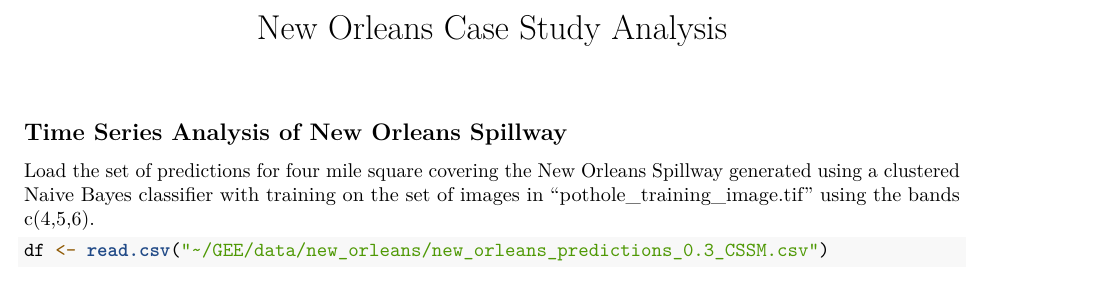
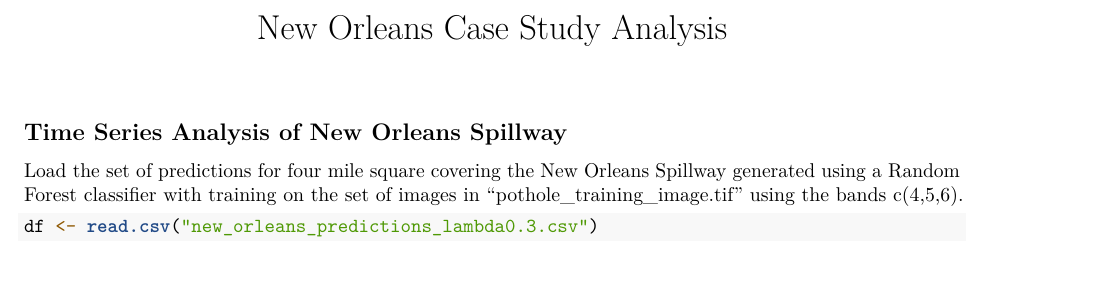
Before and after one commit to labuzzetta/swim, an R Markdown document (case_studies/new_orleans/analysis/new_orleans.Rmd): part of page 1 of 9 before the commit and part of page 1 of 13 after it, cut so that both start at the same text. Rendered offline with R 4.5, knitr and Pandoc, then LaTeX, with nearby package versions; some code elsewhere in the file could not run offline.

Commit message:
Fix file name

````diff
--- a/case_studies/new_orleans/analysis/new_orleans.Rmd
+++ b/case_studies/new_orleans/analysis/new_orleans.Rmd
@@ -15,10 +15,10 @@ library(ggplot2)
 
 ## Time Series Analysis of New Orleans Spillway
 
-Load the set of predictions for four mile square covering the New Orleans Spillway generated using a clustered Naive Bayes classifier with training on the set of images in "pothole_training_image.tif" using the bands c(4,5,6).
+Load the set of predictions for four mile square covering the New Orleans Spillway generated using a Random Forest classifier with training on the set of images in "pothole_training_image.tif" using the bands c(4,5,6).
 
 ```{r}
-df <- read.csv("~/GEE/data/new_orleans/new_orleans_predictions_0.3_CSSM.csv")
+df <- read.csv("new_orleans_predictions_lambda0.3.csv")
 df <- df %>% mutate(dates = lubridate::ymd(dates)) %>% mutate(jrc = ifelse(dates > lubridate::ymd("2015-12-31"), NA, jrc))
 ```
 
````
